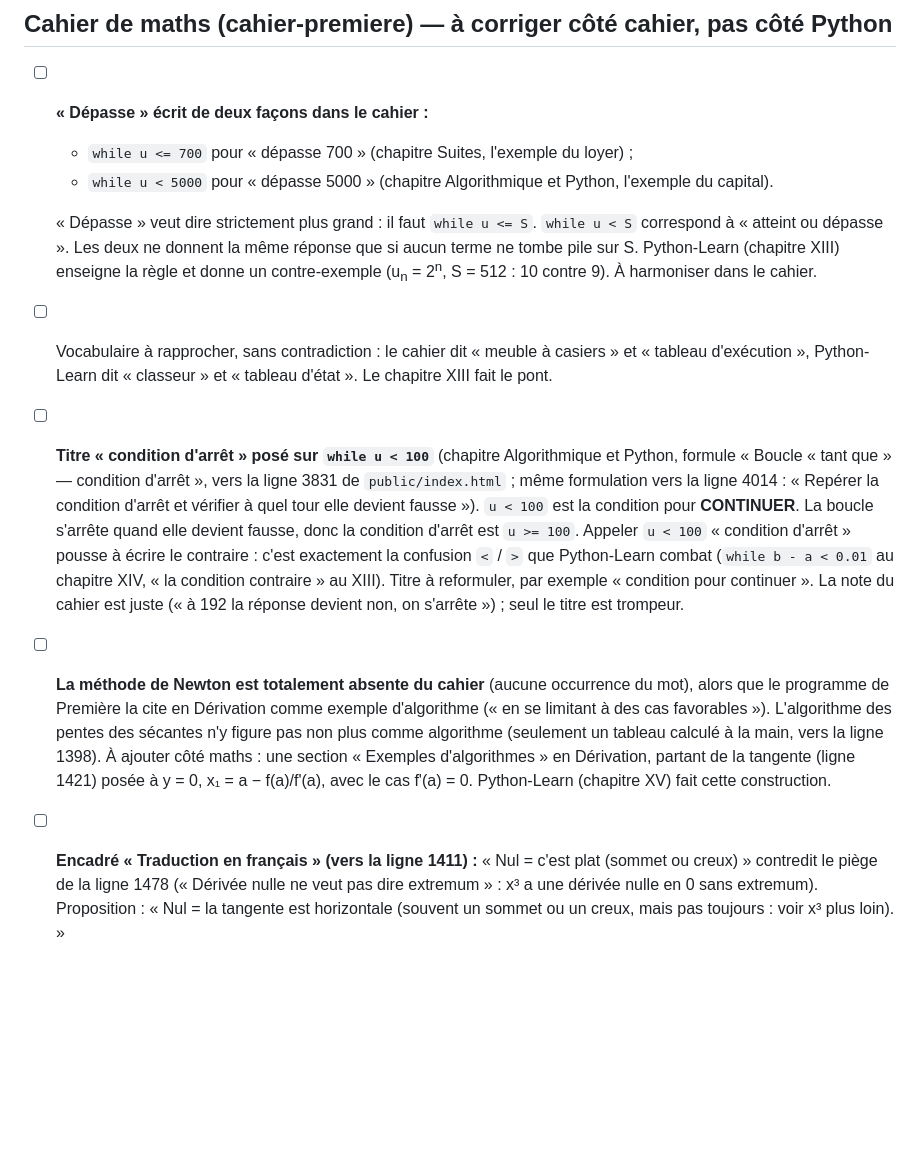
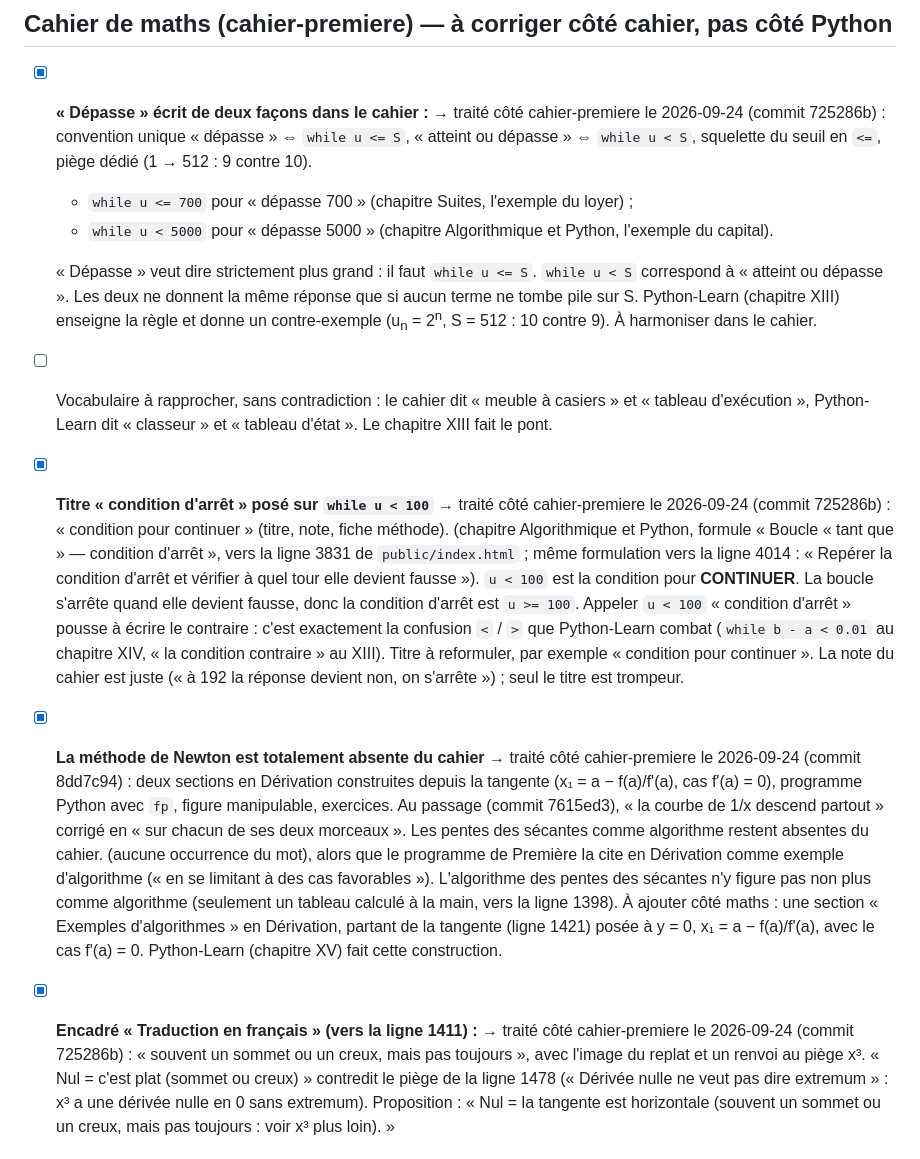
Before and after one commit to nacer75105/Python-Learn_, a Markdown page: A_VERIFIER.md, the part around the change. Rendered like a GitHub page; blank space fills up the shorter version.

Commit message:
A_VERIFIER : 4 défauts du cahier de maths traités côté cahier-premiere
Co-Authored-By: Claude Opus 5.5 (1M context) <noreply@anthropic.com>

```diff
--- a/A_VERIFIER.md
+++ b/A_VERIFIER.md
@@ -1135,7 +1135,10 @@ Restent :
 
 ## Cahier de maths (cahier-premiere) — à corriger côté cahier, pas côté Python
 
-- [ ] **« Dépasse » écrit de deux façons dans le cahier :**
+- [x] **« Dépasse » écrit de deux façons dans le cahier :** → traité côté
+  cahier-premiere le 2026-09-24 (commit 725286b) : convention unique
+  « dépasse » ⇔ `while u <= S`, « atteint ou dépasse » ⇔ `while u < S`,
+  squelette du seuil en `<=`, piège dédié (1 → 512 : 9 contre 10).
   - `while u <= 700` pour « dépasse 700 » (chapitre Suites, l'exemple du
     loyer) ;
   - `while u < 5000` pour « dépasse 5000 » (chapitre Algorithmique et
@@ -1150,7 +1153,9 @@ Restent :
 - [ ] Vocabulaire à rapprocher, sans contradiction : le cahier dit
   « meuble à casiers » et « tableau d'exécution », Python-Learn dit
   « classeur » et « tableau d'état ». Le chapitre XIII fait le pont.
-- [ ] **Titre « condition d'arrêt » posé sur `while u < 100`** (chapitre
+- [x] **Titre « condition d'arrêt » posé sur `while u < 100`** → traité
+  côté cahier-premiere le 2026-09-24 (commit 725286b) : « condition pour
+  continuer » (titre, note, fiche méthode). (chapitre
   Algorithmique et Python, formule « Boucle « tant que » — condition
   d'arrêt », vers la ligne 3831 de `public/index.html` ; même formulation
   vers la ligne 4014 : « Repérer la condition d'arrêt et vérifier à quel
@@ -1162,7 +1167,13 @@ Restent :
   condition contraire » au XIII). Titre à reformuler, par exemple
   « condition pour continuer ». La note du cahier est juste (« à 192 la
   réponse devient non, on s'arrête ») ; seul le titre est trompeur.
-- [ ] **La méthode de Newton est totalement absente du cahier** (aucune
+- [x] **La méthode de Newton est totalement absente du cahier** → traité
+  côté cahier-premiere le 2026-09-24 (commit 8dd7c94) : deux sections en
+  Dérivation construites depuis la tangente (x₁ = a − f(a)/f'(a), cas
+  f'(a) = 0), programme Python avec `fp`, figure manipulable, exercices.
+  Au passage (commit 7615ed3), « la courbe de 1/x descend partout » corrigé
+  en « sur chacun de ses deux morceaux ». Les pentes des sécantes comme
+  algorithme restent absentes du cahier. (aucune
   occurrence du mot), alors que le programme de Première la cite en
   Dérivation comme exemple d'algorithme (« en se limitant à des cas
   favorables »). L'algorithme des pentes des sécantes n'y figure pas non
@@ -1171,7 +1182,10 @@ Restent :
   d'algorithmes » en Dérivation, partant de la tangente (ligne 1421) posée
   à y = 0, x₁ = a − f(a)/f'(a), avec le cas f'(a) = 0. Python-Learn
   (chapitre XV) fait cette construction.
-- [ ] **Encadré « Traduction en français » (vers la ligne 1411) :**
+- [x] **Encadré « Traduction en français » (vers la ligne 1411) :** → traité
+  côté cahier-premiere le 2026-09-24 (commit 725286b) : « souvent un sommet
+  ou un creux, mais pas toujours », avec l'image du replat et un renvoi au
+  piège x³.
   « Nul = c'est plat (sommet ou creux) » contredit le piège de la ligne
   1478 (« Dérivée nulle ne veut pas dire extremum » : x³ a une dérivée
   nulle en 0 sans extremum). Proposition : « Nul = la tangente est
```
